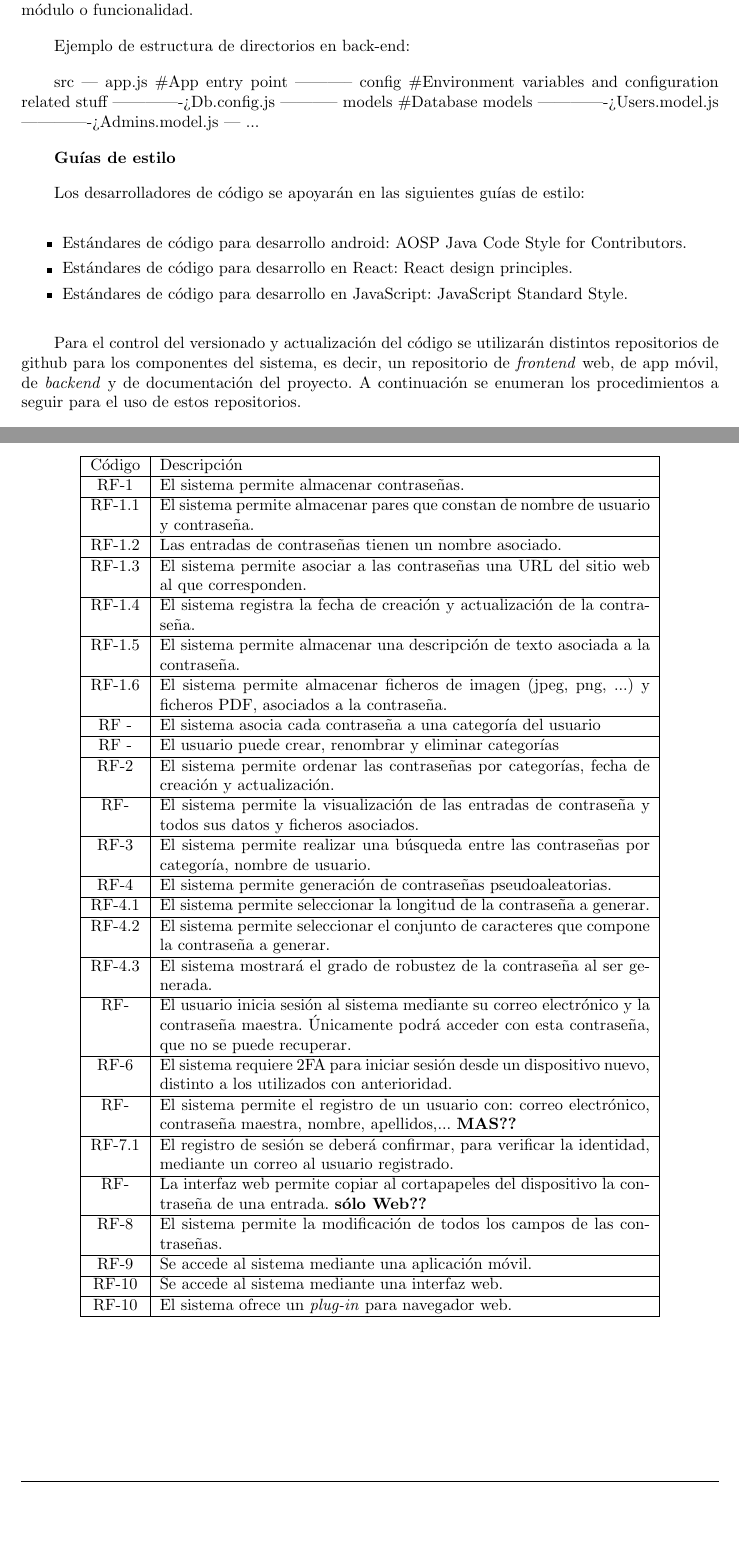
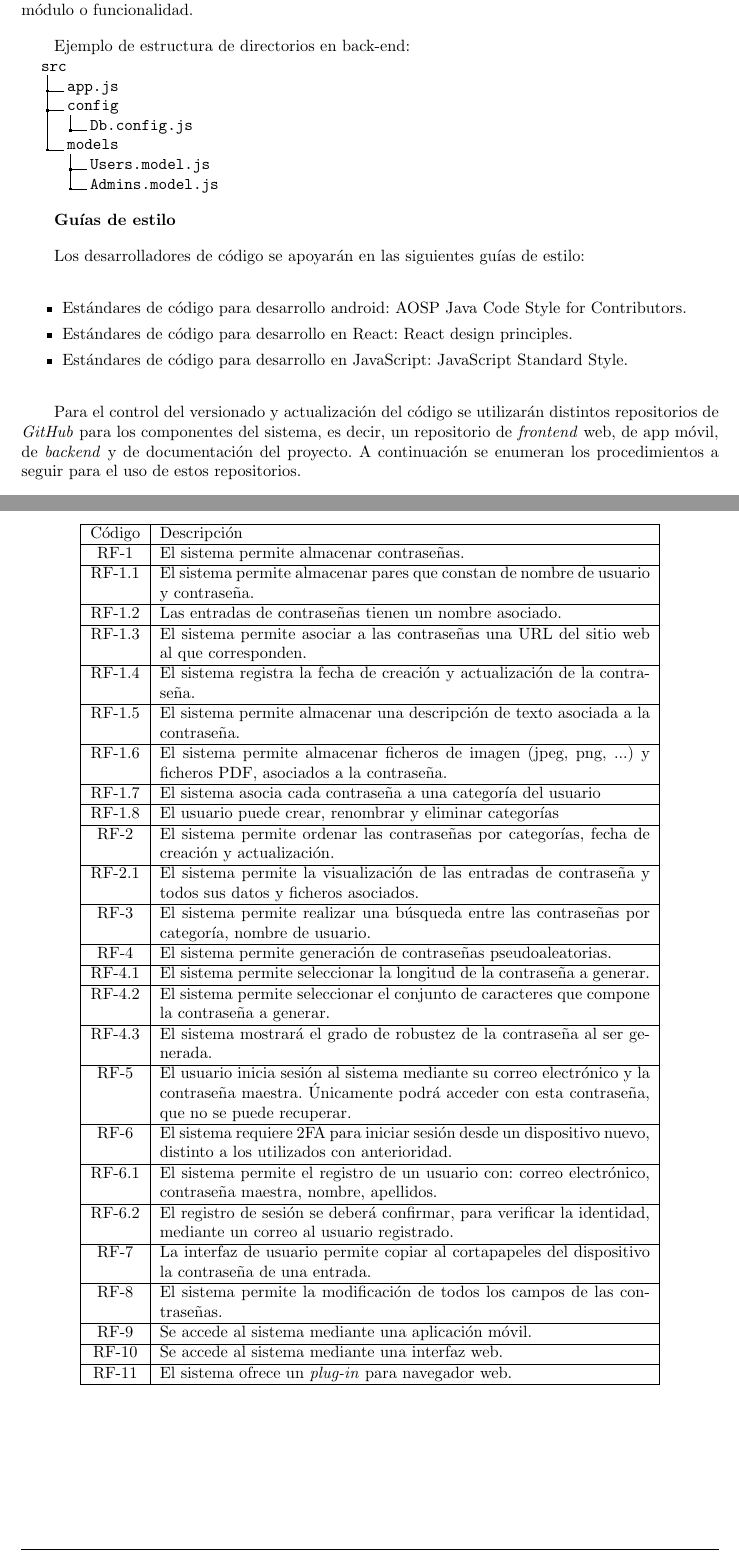
Before and after one commit to UNIZAR-30226-2021-03/documentacion, a LaTeX document (memoria/memoria-latex/memoria.tex): two parts of pages 6 and 10 of 16, joined at a grey line, cut so that both start at the same text, the shorter picture padded with empty space. Compiled offline with pdfLaTeX.

Commit message:
revisión memoria

```diff
--- a/memoria/memoria-latex/memoria.tex
+++ b/memoria/memoria-latex/memoria.tex
@@ -6,6 +6,7 @@
 \usepackage{graphicx}
 \usepackage{float}
 \usepackage[hidelinks]{hyperref}
+\usepackage{dirtree}
 
 \usepackage[compact]{titlesec}
 \usepackage{geometry}
@@ -237,16 +238,17 @@ Es decir, los ficheros quedarán agrupados bajo un directorio padre que indique
 
 Ejemplo de estructura de directorios en back-end:
 
-%%Alguien puede hacerme esto para que salga bien en latex ?? hahha
-src
-|	app.js	\#App entry point
-|-------- config 	\#Environment variables and configuration related stuff
-|----------> Db.config.js
-|-------- models \#Database models
-|----------> Users.model.js
-|----------> Admins.model.js
-| ...
 
+
+\dirtree{%
+.1 src.
+.2 app.js.
+.2 config.
+.3 Db.config.js.
+.2 models.
+.3 Users.model.js.
+.3 Admins.model.js.
+}
 
 \textbf{Guías de estilo}
 
@@ -425,24 +428,24 @@ pruebas, en el punto 3.2.3 se explica en detalle este aspecto.
         RF-1.4 & El sistema registra la fecha de creación y actualización de la contraseña. \\ \hline
         RF-1.5 & El sistema permite almacenar una descripción de texto asociada a la contraseña. \\ \hline
         RF-1.6 & El sistema permite almacenar ficheros de imagen (jpeg, png, ...) y ficheros PDF, asociados a la contraseña. \\ \hline
-        RF - & El sistema asocia cada contraseña a una categoría del usuario\\ \hline
-        RF - & El usuario puede crear, renombrar y eliminar categorías \\ \hline
+        RF-1.7 & El sistema asocia cada contraseña a una categoría del usuario\\ \hline
+        RF-1.8 & El usuario puede crear, renombrar y eliminar categorías \\ \hline
         RF-2 & El sistema permite ordenar las contraseñas por categorías, fecha de creación y actualización. \\ \hline
-        RF- & El sistema permite la visualización de las entradas de contraseña y todos sus datos y ficheros asociados.\\ \hline
+        RF-2.1 & El sistema permite la visualización de las entradas de contraseña y todos sus datos y ficheros asociados.\\ \hline
         RF-3 & El sistema permite realizar una búsqueda entre las contraseñas por categoría, nombre de usuario.  \\ \hline
         RF-4 & El sistema permite generación de contraseñas pseudoaleatorias. \\ \hline
         RF-4.1 & El sistema permite seleccionar la longitud de la contraseña a generar.\\ \hline
         RF-4.2 & El sistema permite seleccionar el conjunto de caracteres que compone la contraseña a generar.\\ \hline
         RF-4.3 & El sistema mostrará el grado de robustez de la contraseña al ser generada. \\ \hline
-        RF- & El usuario inicia sesión al sistema mediante su correo electrónico y la contraseña maestra. Únicamente podrá acceder con esta contraseña, que no se puede recuperar.\\ \hline
+        RF-5 & El usuario inicia sesión al sistema mediante su correo electrónico y la contraseña maestra. Únicamente podrá acceder con esta contraseña, que no se puede recuperar.\\ \hline
         RF-6 & El sistema requiere 2FA para iniciar sesión desde un dispositivo nuevo, distinto a los utilizados con anterioridad. \\ \hline
-        RF- & El sistema permite el registro de un usuario con: correo electrónico, contraseña maestra, nombre, apellidos,... \textbf{MAS??}\\ \hline %% // TODO más??
-        RF-7.1 & El registro de sesión se deberá confirmar, para verificar la identidad, mediante un correo al usuario registrado. \\ \hline
-        RF- & La interfaz web permite copiar al cortapapeles del dispositivo la contraseña de una entrada. \textbf{sólo Web??}\\ \hline %% // TODO solo al web??
+        RF-6.1 & El sistema permite el registro de un usuario con: correo electrónico, contraseña maestra, nombre, apellidos.\\ \hline
+        RF-6.2 & El registro de sesión se deberá confirmar, para verificar la identidad, mediante un correo al usuario registrado. \\ \hline
+        RF-7 & La interfaz de usuario permite copiar al cortapapeles del dispositivo la contraseña de una entrada. \\ \hline
         RF-8 & El sistema permite la modificación de todos los campos de las contraseñas. \\ \hline
         RF-9 & Se accede al sistema mediante una aplicación móvil. \\ \hline
         RF-10 & Se accede al sistema mediante una interfaz web. \\ \hline
-        RF-10 & El sistema ofrece un \textit{plug-in} para navegador web. \\ \hline
+        RF-11 & El sistema ofrece un \textit{plug-in} para navegador web. \\ \hline
     \end{tabular}
 \end{table}
 
```
Also changed, not shown: memoria/memoria-latex/memoria.tex (39 more changed lines), 1 other file.
